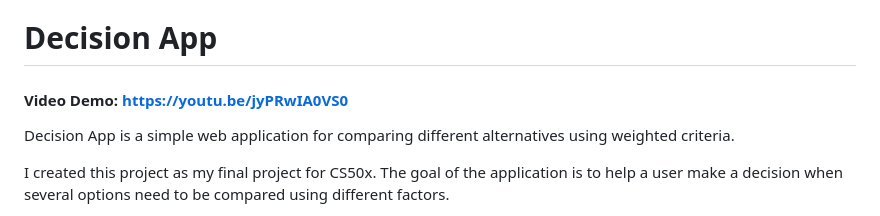
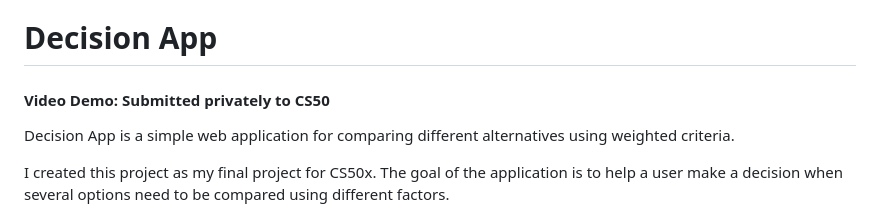
Before and after one commit to Robocop119/decision-app, a Markdown page: README.md, the part around the change. Drawn GitHub-style.

Commit message:
docs: remove video demo link

```diff
--- a/README.md
+++ b/README.md
@@ -1,6 +1,6 @@
 # Decision App
 
-#### Video Demo: https://youtu.be/jyPRwIA0VS0
+#### Video Demo: Submitted privately to CS50
 
 Decision App is a simple web application for comparing different alternatives using weighted criteria.
 
```
